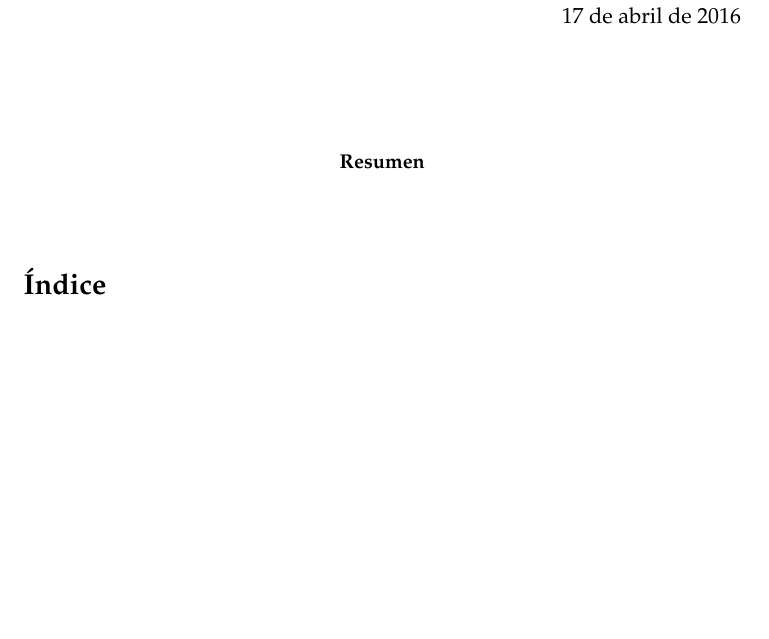
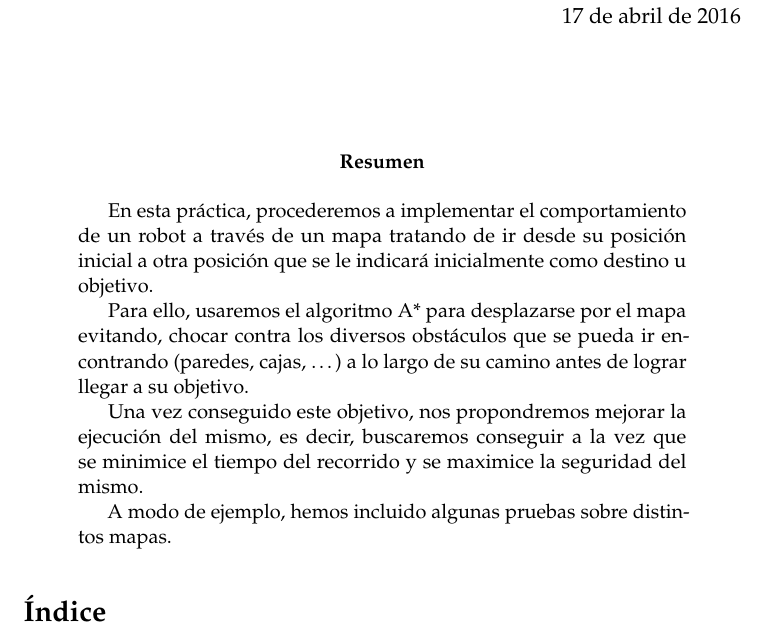
Before and after one commit to oxcar103/Practicas-TSI, a LaTeX paper (P1-Robótica/Entrega 3/Memoria.tex): part of page 1 of 8 before the commit and part of page 1 of 9 after it, cut so that both start at the same text, the shorter picture padded with empty space. Compiled offline with pdfLaTeX.

Commit message:
Desarrollo de la memoria :memo: Resumen

```diff
--- a/P1-Robótica/Entrega 3/Memoria.tex
+++ b/P1-Robótica/Entrega 3/Memoria.tex
@@ -118,6 +118,18 @@ Entrega 3: Navegación global} % Subtitle
 % Resumen (Descomentar para usarlo)
 \renewcommand{\abstractname}{Resumen} % Uncomment to change the name of the abstract to something else
 \begin{abstract}
+	En esta práctica, procederemos a implementar el comportamiento de un robot a través de un mapa
+	tratando de ir desde su posición inicial a otra posición que se le indicará inicialmente como
+	destino u objetivo.
+
+	Para ello, usaremos el algoritmo A* para desplazarse por el mapa evitando, chocar contra los diversos
+	obstáculos que se pueda ir encontrando (paredes, cajas, \dots) a lo largo de su camino antes de
+	lograr llegar a su objetivo.
+
+	Una vez conseguido este objetivo, nos propondremos mejorar la ejecución del mismo, es decir, buscaremos
+	conseguir a la vez que se minimice el tiempo del recorrido y se maximice la seguridad del mismo.
+
+	A modo de ejemplo, hemos incluido algunas pruebas sobre distintos mapas.
 \end{abstract}
 
 % Palabras clave
```
